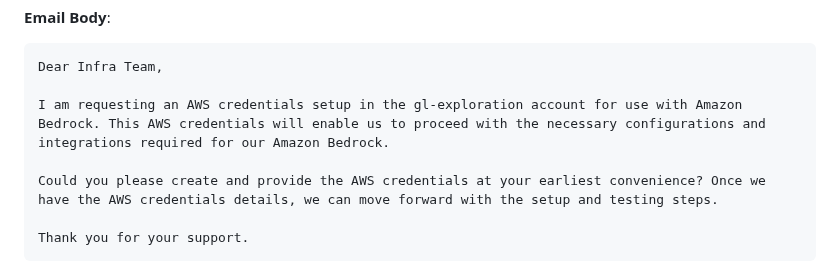
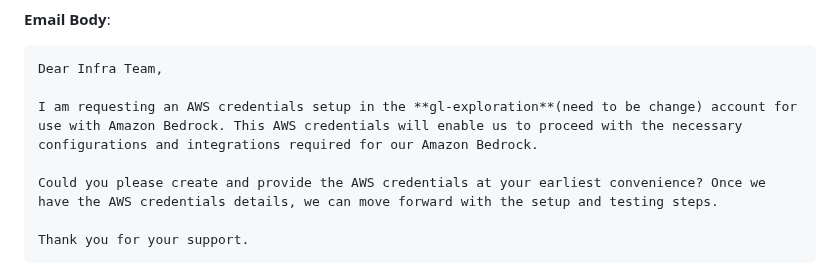
Before and after one commit to GDP-ADMIN/codehub, a Markdown page: aws-ai/README.md, the part around one of its changes. Drawn GitHub-style.

```diff
--- a/aws-ai/README.md
+++ b/aws-ai/README.md
@@ -19,6 +19,6 @@ Examples: AWS Credentials in gl-exploration for Amazon Bedrock
 Dear Infra Team,
 
-I am requesting an AWS credentials setup in the gl-exploration account for use with Amazon Bedrock. This AWS credentials will enable us to proceed with the necessary configurations and integrations required for our Amazon Bedrock.
+I am requesting an AWS credentials setup in the **gl-exploration**(need to be change) account for use with Amazon Bedrock. This AWS credentials will enable us to proceed with the necessary configurations and integrations required for our Amazon Bedrock.
 
 Could you please create and provide the AWS credentials at your earliest convenience? Once we have the AWS credentials details, we can move forward with the setup and testing steps.
 
```
Also changed, not shown: other parts of aws-ai/README.md (+2 -2 lines).
